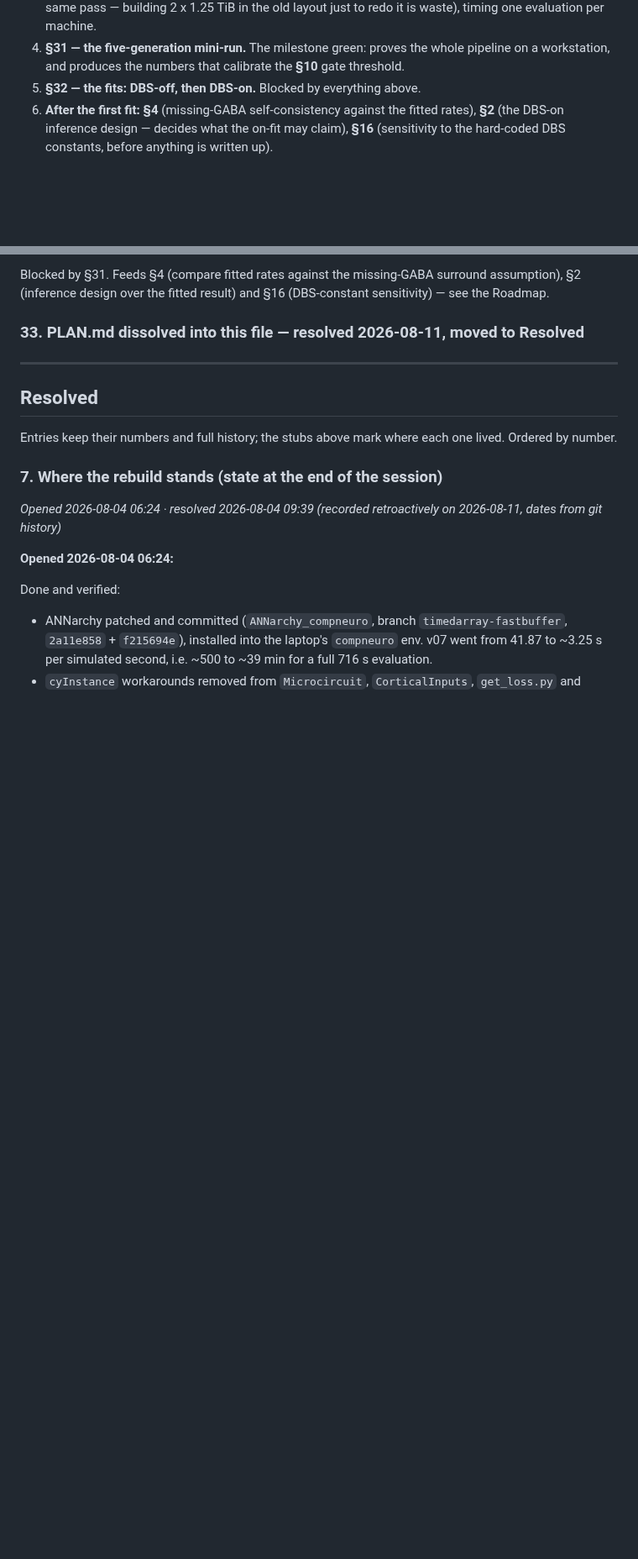
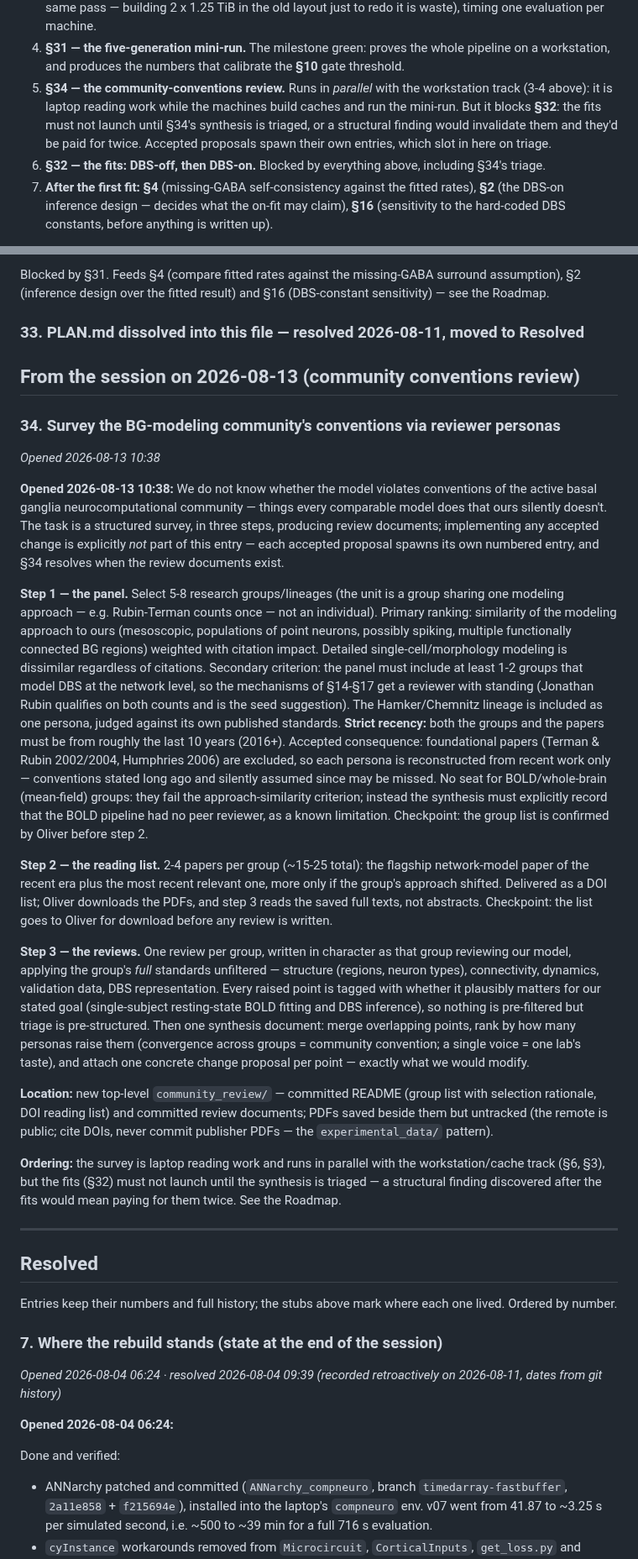
Before and after one commit to Olimaol/BGM_22, a Markdown page: TODO.md, 2 parts joined by grey strips. Shown at 84% size. Drawn GitHub-style; blank space fills up the shorter version.

Commit message:
docs: open TODO §34 -- community-conventions review via personas
Why:
  We do not know whether the model violates conventions of the active
  BG-neurocomputational community. Oliver wants a structured survey --
  reviewer personas built from comparable groups' recent papers -- and
  its scope, panel criteria, recency rule, output shape and ordering
  were settled in an interview before writing the entry.

Changed:
  - TODO.md: new §34 under a 2026-08-13 session heading (survey only;
    accepted proposals spawn their own entries); Roadmap gains slot 5 --
    §34 runs parallel to the workstation track but blocks §32, so
    structural findings land before the fits are paid for

Result:
  §34 is open and placed. Decisions recorded: 5-8 groups/lineages,
  strict 10-year recency for groups and papers (foundational-paper loss
  accepted), Hamker lineage included as a persona, 1-2 network-level DBS
  groups required, no BOLD/whole-brain seat (gap recorded in synthesis),
  2-4 papers per group as DOIs, full-standards reviews tagged for goal
  relevance plus a convergence-ranked synthesis, all under a new
  community_review/ folder with PDFs untracked.

Next:
  Execute §34 step 1 (the panel) and confirm the group list with Oliver
  before the paper hunt.

Refs: §34

Co-Authored-By: Claude Fable 5 <noreply@anthropic.com>
Claude-Session: https://claude.ai/code/session_01VGGQSUdJjVr1MZkHMzgAtG

```diff
--- a/TODO.md
+++ b/TODO.md
@@ -74,8 +74,15 @@ use.
 4. **§31 — the five-generation mini-run.** The milestone green: proves the
    whole pipeline on a workstation, and produces the numbers that calibrate
    the **§10** gate threshold.
-5. **§32 — the fits: DBS-off, then DBS-on.** Blocked by everything above.
-6. **After the first fit:** **§4** (missing-GABA self-consistency against the
+5. **§34 — the community-conventions review.** Runs in *parallel* with the
+   workstation track (3-4 above): it is laptop reading work while the
+   machines build caches and run the mini-run. But it blocks **§32**: the
+   fits must not launch until §34's synthesis is triaged, or a structural
+   finding would invalidate them and they'd be paid for twice. Accepted
+   proposals spawn their own entries, which slot in here on triage.
+6. **§32 — the fits: DBS-off, then DBS-on.** Blocked by everything above,
+   including §34's triage.
+7. **After the first fit:** **§4** (missing-GABA self-consistency against the
    fitted rates), **§2** (the DBS-on inference design — decides what the
    on-fit may claim), **§16** (sensitivity to the hard-coded DBS constants,
    before anything is written up).
@@ -901,6 +908,68 @@ surround assumption), §2 (inference design over the fitted result) and §16
 (DBS-constant sensitivity) — see the Roadmap.
 
 ### 33. PLAN.md dissolved into this file — resolved 2026-08-11, moved to Resolved
+
+## From the session on 2026-08-13 (community conventions review)
+
+### 34. Survey the BG-modeling community's conventions via reviewer personas
+
+*Opened 2026-08-13 10:38*
+
+**Opened 2026-08-13 10:38:** We do not know whether the model violates
+conventions of the active basal ganglia neurocomputational community — things
+every comparable model does that ours silently doesn't. The task is a
+structured survey, in three steps, producing review documents; implementing
+any accepted change is explicitly *not* part of this entry — each accepted
+proposal spawns its own numbered entry, and §34 resolves when the review
+documents exist.
+
+**Step 1 — the panel.** Select 5-8 research groups/lineages (the unit is a
+group sharing one modeling approach — e.g. Rubin-Terman counts once — not an
+individual). Primary ranking: similarity of the modeling approach to ours
+(mesoscopic, populations of point neurons, possibly spiking, multiple
+functionally connected BG regions) weighted with citation impact. Detailed
+single-cell/morphology modeling is dissimilar regardless of citations.
+Secondary criterion: the panel must include at least 1-2 groups that model
+DBS at the network level, so the mechanisms of §14-§17 get a reviewer with
+standing (Jonathan Rubin qualifies on both counts and is the seed
+suggestion). The Hamker/Chemnitz lineage is included as one persona, judged
+against its own published standards. **Strict recency:** both the groups and
+the papers must be from roughly the last 10 years (2016+). Accepted
+consequence: foundational papers (Terman & Rubin 2002/2004, Humphries 2006)
+are excluded, so each persona is reconstructed from recent work only —
+conventions stated long ago and silently assumed since may be missed. No
+seat for BOLD/whole-brain (mean-field) groups: they fail the
+approach-similarity criterion; instead the synthesis must explicitly record
+that the BOLD pipeline had no peer reviewer, as a known limitation.
+Checkpoint: the group list is confirmed by Oliver before step 2.
+
+**Step 2 — the reading list.** 2-4 papers per group (~15-25 total): the
+flagship network-model paper of the recent era plus the most recent relevant
+one, more only if the group's approach shifted. Delivered as a DOI list;
+Oliver downloads the PDFs, and step 3 reads the saved full texts, not
+abstracts. Checkpoint: the list goes to Oliver for download before any
+review is written.
+
+**Step 3 — the reviews.** One review per group, written in character as that
+group reviewing our model, applying the group's *full* standards unfiltered
+— structure (regions, neuron types), connectivity, dynamics, validation
+data, DBS representation. Every raised point is tagged with whether it
+plausibly matters for our stated goal (single-subject resting-state BOLD
+fitting and DBS inference), so nothing is pre-filtered but triage is
+pre-structured. Then one synthesis document: merge overlapping points, rank
+by how many personas raise them (convergence across groups = community
+convention; a single voice = one lab's taste), and attach one concrete
+change proposal per point — exactly what we would modify.
+
+**Location:** new top-level `community_review/` — committed README (group
+list with selection rationale, DOI reading list) and committed review
+documents; PDFs saved beside them but untracked (the remote is public; cite
+DOIs, never commit publisher PDFs — the `experimental_data/` pattern).
+
+**Ordering:** the survey is laptop reading work and runs in parallel with
+the workstation/cache track (§6, §3), but the fits (§32) must not launch
+until the synthesis is triaged — a structural finding discovered after the
+fits would mean paying for them twice. See the Roadmap.
 
 ---
 
```
